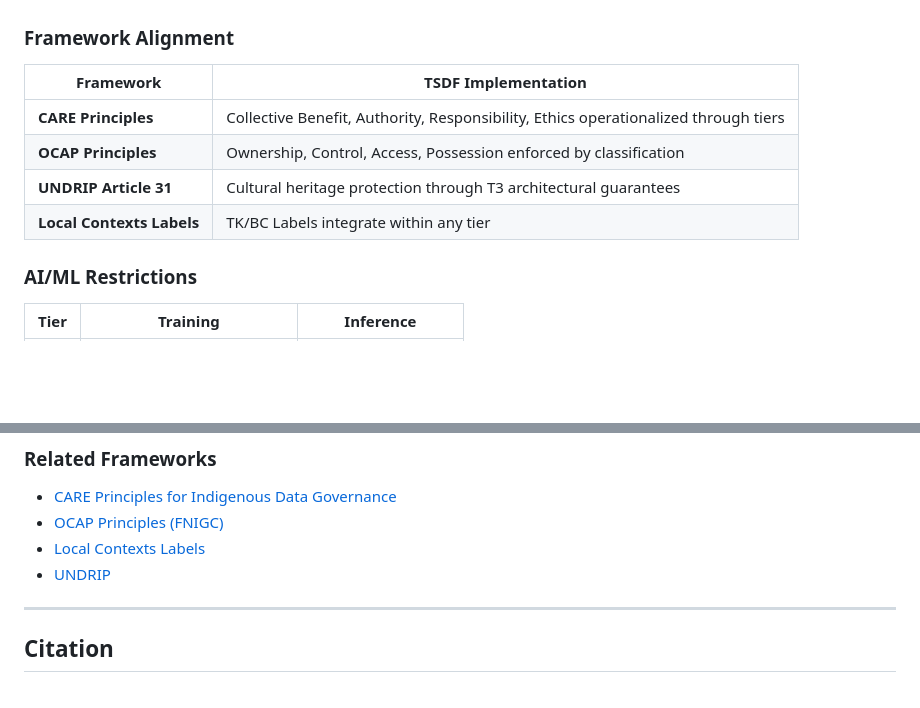
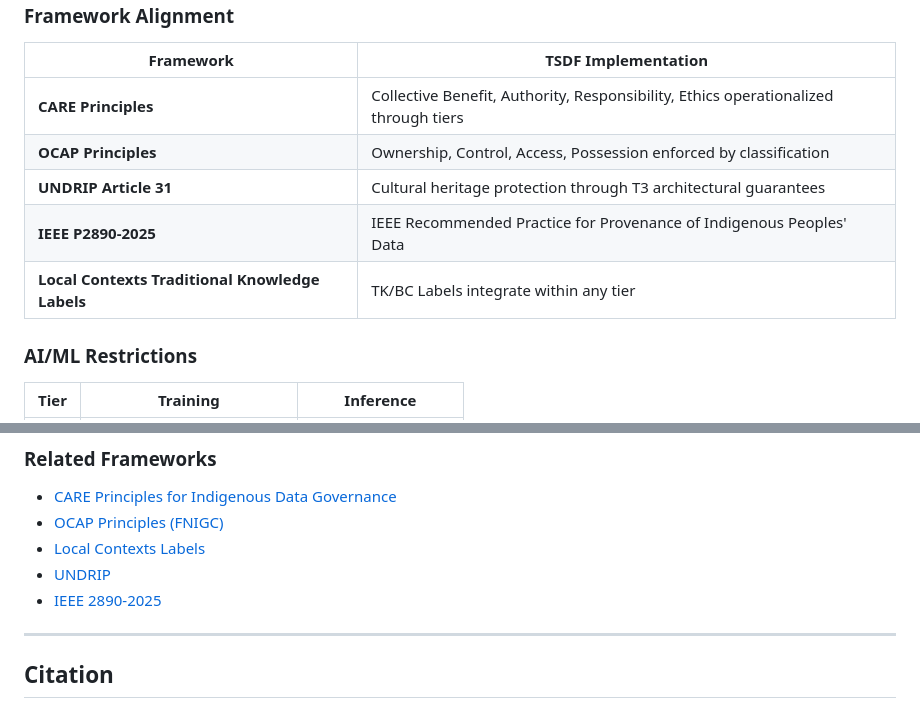
Before and after one commit to atniclimate/TieredSovereignDataFramework, a Markdown page: README.md, 2 parts joined by grey strips. GitHub-like rendering; blank space fills up the shorter version.

Commit message:
Update README with IEEE P2890-2025 and Local Contexts Labels
Revised IEEE 2890 references

```diff
--- a/README.md
+++ b/README.md
@@ -89,7 +89,8 @@ TieredSovereignDataFramework/
 | **CARE Principles** | Collective Benefit, Authority, Responsibility, Ethics operationalized through tiers |
 | **OCAP Principles** | Ownership, Control, Access, Possession enforced by classification |
 | **UNDRIP Article 31** | Cultural heritage protection through T3 architectural guarantees |
-| **Local Contexts Labels** | TK/BC Labels integrate within any tier |
+| **IEEE P2890-2025** | IEEE Recommended Practice for Provenance of Indigenous Peoples' Data |
+| **Local Contexts Traditional Knowledge Labels** | TK/BC Labels integrate within any tier |
 
 ### AI/ML Restrictions
 
@@ -126,6 +127,8 @@ A companion technical specification, the **Federated Indigenous Data Protocol**,
 - [OCAP Principles (FNIGC)](https://fnigc.ca/ocap-training/)
 - [Local Contexts Labels](https://localcontexts.org/)
 - [UNDRIP](https://www.un.org/development/desa/indigenouspeoples/declaration-on-the-rights-of-indigenous-peoples.html)
+- [IEEE 2890-2025](https://standards.ieee.org/ieee/2890/10318/)
+
 
 ---
 
```
